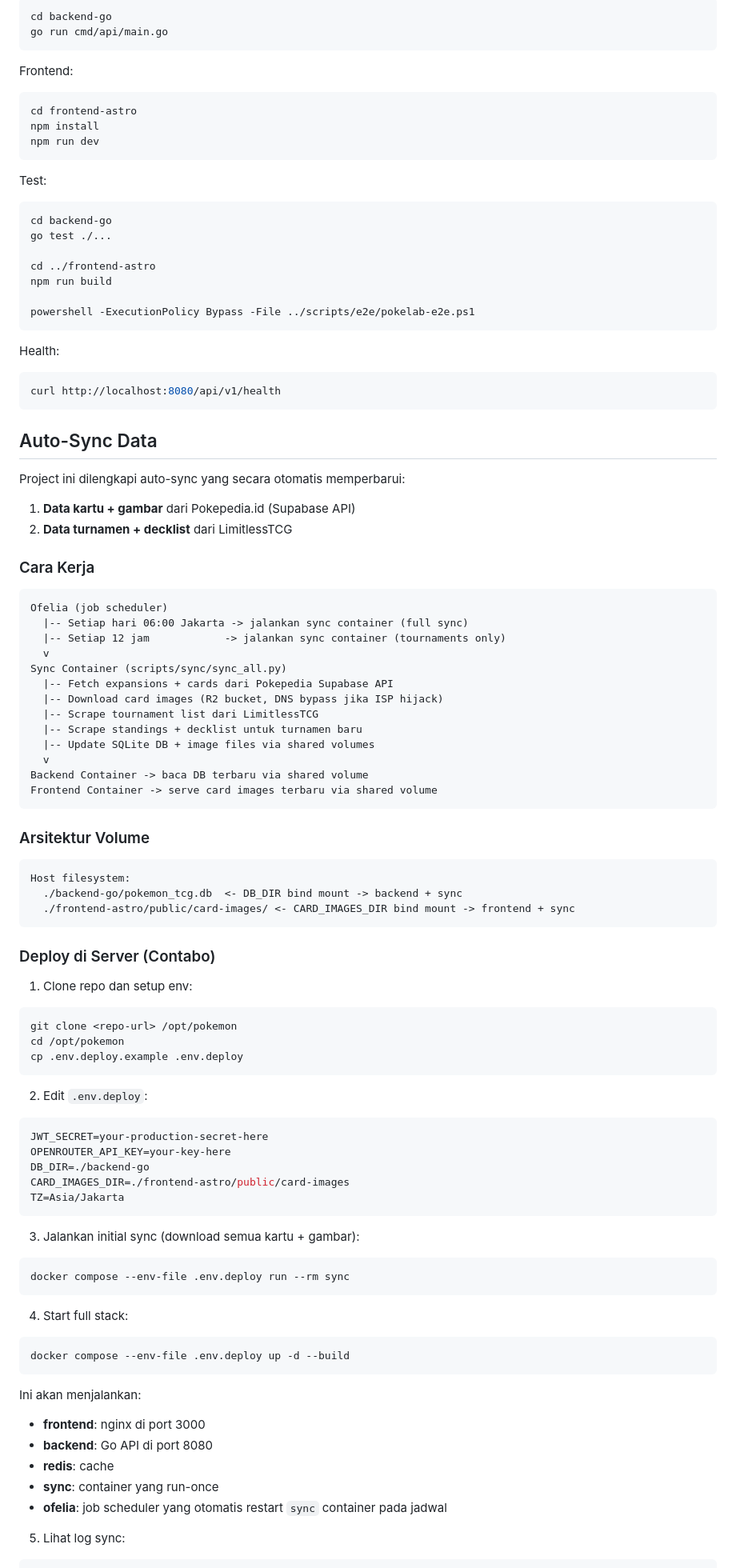
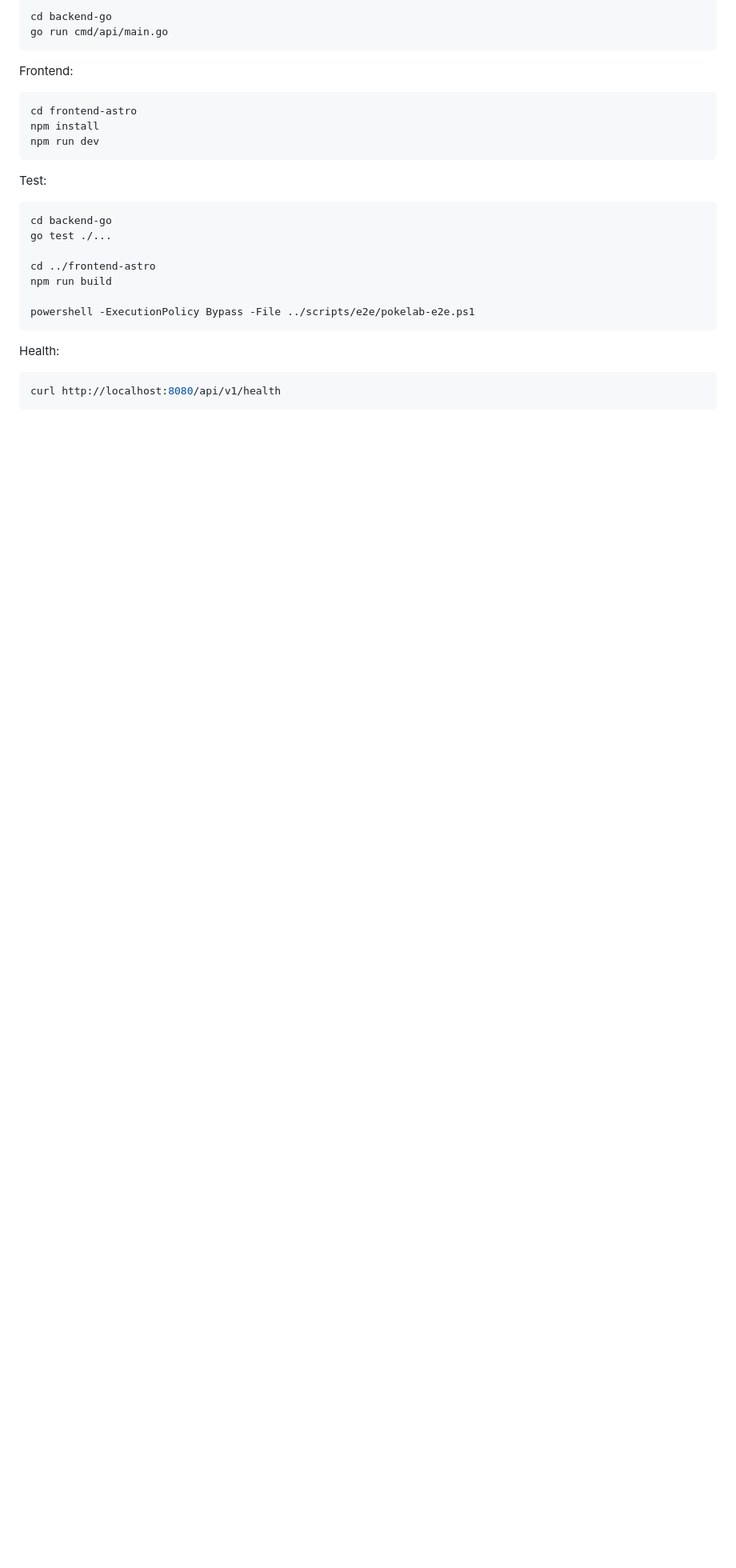
Before and after one commit to abagasw/pokelab, a Markdown page: README.md, the part around one of its changes. Shown at 80% size. GitHub-like rendering; blank space fills up the shorter version.

Commit message:
fix: Update project name in README and remove auto-sync section

````diff
--- a/README.md
+++ b/README.md
@@ -529,78 +529,3 @@ Health:
 ```bash
 curl http://localhost:8080/api/v1/health
 ```
-
-## Auto-Sync Data
-
-Project ini dilengkapi auto-sync yang secara otomatis memperbarui:
-
-1. **Data kartu + gambar** dari Pokepedia.id (Supabase API)
-2. **Data turnamen + decklist** dari LimitlessTCG
-
-### Cara Kerja
-
-```text
-Ofelia (job scheduler)
-  |-- Setiap hari 06:00 Jakarta -> jalankan sync container (full sync)
-  |-- Setiap 12 jam            -> jalankan sync container (tournaments only)
-  v
-Sync Container (scripts/sync/sync_all.py)
-  |-- Fetch expansions + cards dari Pokepedia Supabase API
-  |-- Download card images (R2 bucket, DNS bypass jika ISP hijack)
-  |-- Scrape tournament list dari LimitlessTCG
-  |-- Scrape standings + decklist untuk turnamen baru
-  |-- Update SQLite DB + image files via shared volumes
-  v
-Backend Container -> baca DB terbaru via shared volume
-Frontend Container -> serve card images terbaru via shared volume
-```
-
-### Arsitektur Volume
-
-```text
-Host filesystem:
-  ./backend-go/pokemon_tcg.db  <- DB_DIR bind mount -> backend + sync
-  ./frontend-astro/public/card-images/ <- CARD_IMAGES_DIR bind mount -> frontend + sync
-```
-
-### Deploy di Server (Contabo)
-
-1. Clone repo dan setup env:
-
-```bash
-git clone <repo-url> /opt/pokemon
-cd /opt/pokemon
-cp .env.deploy.example .env.deploy
-```
-
-2. Edit `.env.deploy`:
-
-```env
-JWT_SECRET=your-production-secret-here
-OPENROUTER_API_KEY=your-key-here
-DB_DIR=./backend-go
-CARD_IMAGES_DIR=./frontend-astro/public/card-images
-TZ=Asia/Jakarta
-```
-
-3. Jalankan initial sync (download semua kartu + gambar):
-
-```bash
-docker compose --env-file .env.deploy run --rm sync
-```
-
-4. Start full stack:
-
-```bash
-docker compose --env-file .env.deploy up -d --build
-```
-
-Ini akan menjalankan:
-- **frontend**: nginx di port 3000
-- **backend**: Go API di port 8080
-- **redis**: cache
-- **sync**: container yang run-once
-- **ofelia**: job scheduler yang otomatis restart `sync` container pada jadwal
-
-5. Lihat log sync:
-
````
Also changed, not shown: other parts of README.md (+2 -46 lines).
